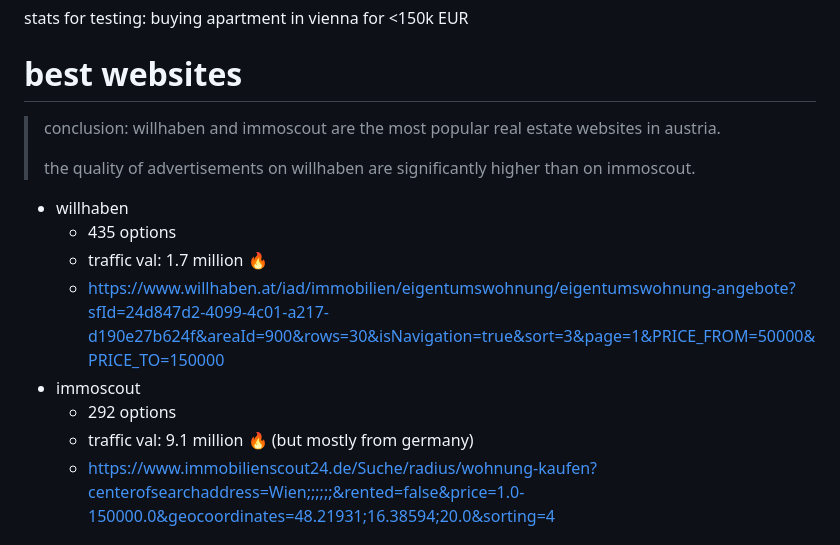
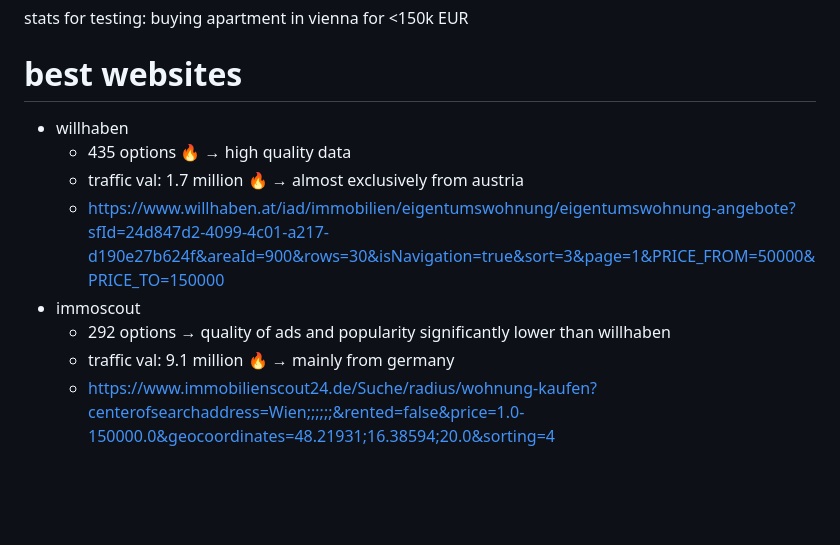
Before and after one commit to sueszli/will-wohnen, a Markdown page: docs/0 picking a website.md, the part around the change. Rendered like a GitHub page; blank space fills up the shorter version.

```diff
--- a/docs/0 picking a website.md
+++ b/docs/0 picking a website.md
@@ -4,17 +4,13 @@ stats for testing: buying apartment in vienna for <150k EUR
 
 # best websites
 
-> conclusion: willhaben and immoscout are the most popular real estate websites in austria.
->
-> the quality of advertisements on willhaben are significantly higher than on immoscout.
-
 - willhaben
-	- 435 options
-	- traffic val: 1.7 million 🔥
+	- 435 options 🔥 → high quality data
+	- traffic val: 1.7 million 🔥 → almost exclusively from austria
 	- https://www.willhaben.at/iad/immobilien/eigentumswohnung/eigentumswohnung-angebote?sfId=24d847d2-4099-4c01-a217-d190e27b624f&areaId=900&rows=30&isNavigation=true&sort=3&page=1&PRICE_FROM=50000&PRICE_TO=150000
 - immoscout
-	- 292 options
-	- traffic val: 9.1 million 🔥 (but mostly from germany)
+	- 292 options → quality of ads and popularity significantly lower than willhaben
+	- traffic val: 9.1 million 🔥 → mainly from germany
 	- https://www.immobilienscout24.de/Suche/radius/wohnung-kaufen?centerofsearchaddress=Wien;;;;;;&rented=false&price=1.0-150000.0&geocoordinates=48.21931;16.38594;20.0&sorting=4
 
 # excluded
```
